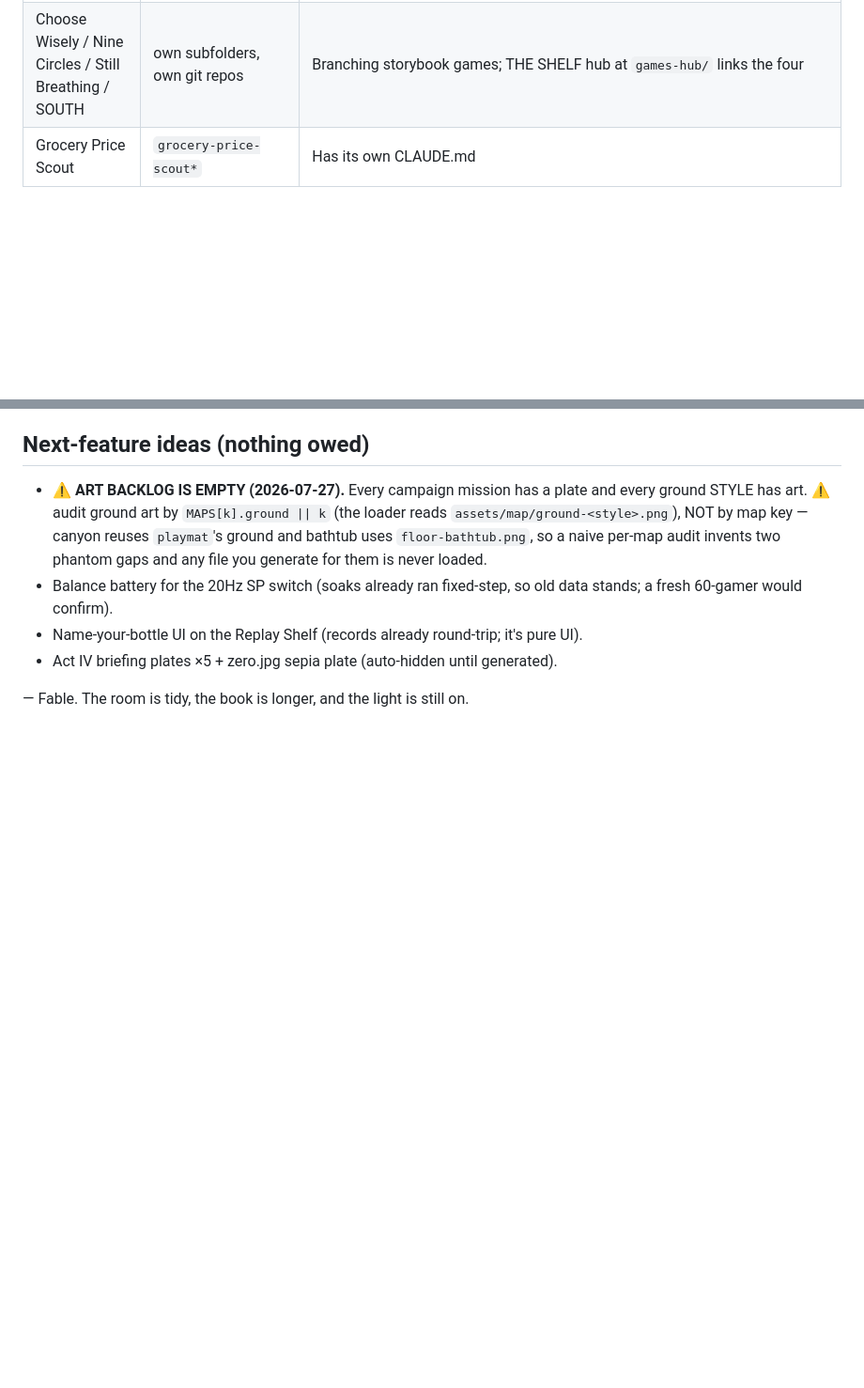
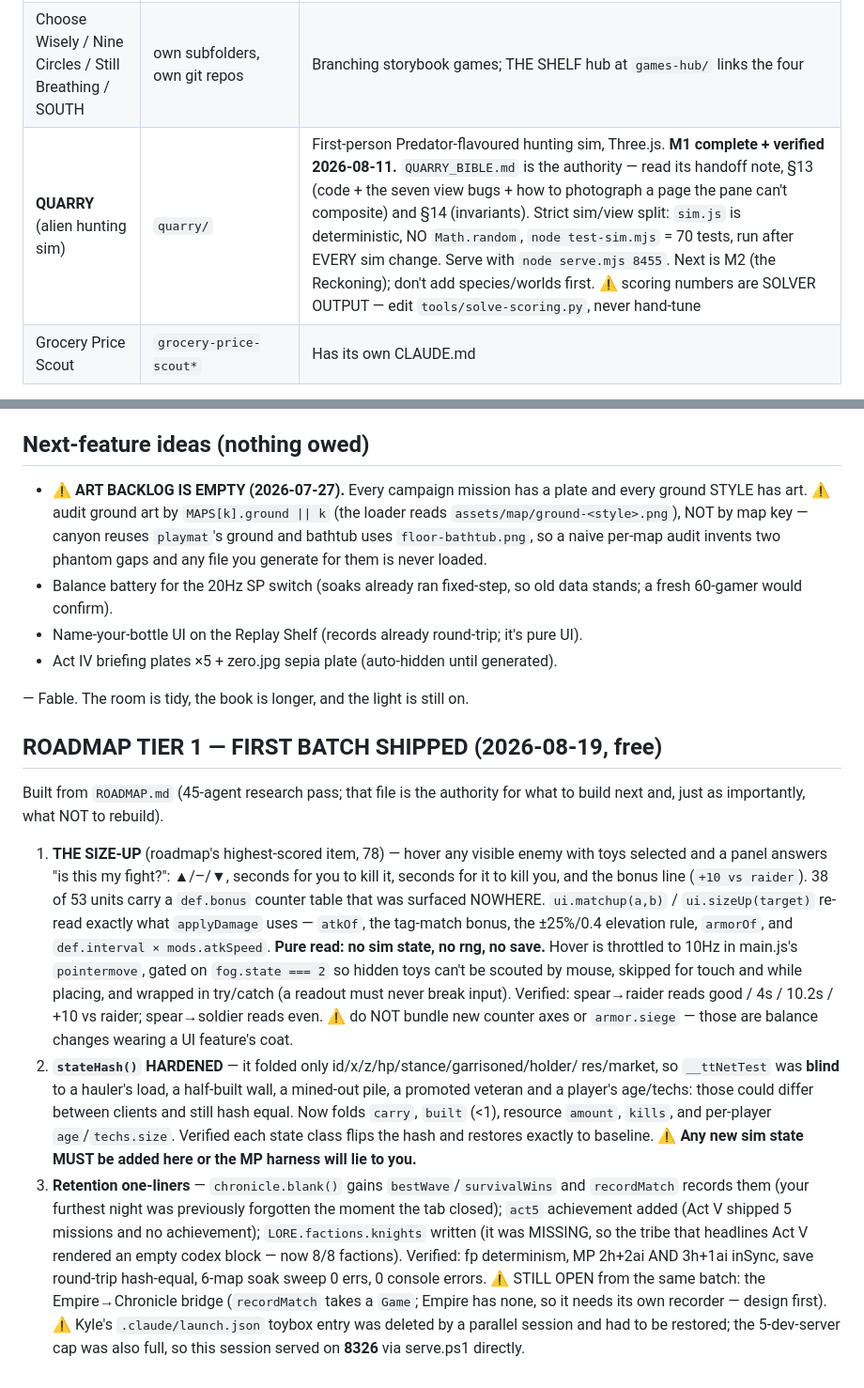
Before and after one commit to kylefriesmarketing/toybox-tactics, a Markdown page: CLAUDE.md, 2 parts joined by grey strips. Shown at 94% size. GitHub-like rendering; blank space fills up the shorter version.

Commit message:
Bible: roadmap Tier 1 batch 1 shipped
Co-Authored-By: Claude Opus 5 <noreply@anthropic.com>

```diff
--- a/CLAUDE.md
+++ b/CLAUDE.md
@@ -12,6 +12,7 @@ code visibly disagrees.
 | **Age of Toys — Godot port** (Steam path) | `age-of-toys-godot/` | Godot 4.7 faithful port, **M1–M21 done (2026-07-26)** — sim, 6 factions, 11 maps, 4 modes, 23-mission campaign, survival, save/replays, **lockstep MP over real ENet**, naval, terrain, HUD parity, meta screens, art pass, options/pause/export presets, UI parity, pets, real elevation, corner spawns, battle scars/night/living bases, and the spectacle layer (cinematic beats, THE KID, seasons, toy-blood). ⚠️ this row said "M1–M3" until 2026-07-20 and "M1–M17" until 2026-07-26 — TRUST THE PORT'S OWN `README.md`, it is the milestone authority. **`PORT_BIBLE.md`** (written 2026-07-20) = the DELTA spec: what the web gained after M17 (Empire Mode entirely, the cat/dog/Roomba, THE KID, battle scars, deepening night, positional audio, seasons, corner spawns, survival card) + all invariants/traps/voice. Hand both docs to a port session. data exported from data.js → `data/game_data.json` (never hand-edit); GLBs are DECOMPRESSED copies (no Draco). Headless tests in `tests/` |
 | Chameleon (hide & seek) | `chameleon*.html` + `assets/audio/` root files | Its audio lives in `assets/audio/` root — do NOT deploy those with Age of Toys |
 | Choose Wisely / Nine Circles / Still Breathing / SOUTH | own subfolders, own git repos | Branching storybook games; THE SHELF hub at `games-hub/` links the four |
+| **QUARRY** (alien hunting sim) | `quarry/` | First-person Predator-flavoured hunting sim, Three.js. **M1 complete + verified 2026-08-11.** `QUARRY_BIBLE.md` is the authority — read its handoff note, §13 (code + the seven view bugs + how to photograph a page the pane can't composite) and §14 (invariants). Strict sim/view split: `sim.js` is deterministic, NO `Math.random`, `node test-sim.mjs` = 70 tests, run after EVERY sim change. Serve with `node serve.mjs 8455`. Next is M2 (the Reckoning); don't add species/worlds first. ⚠️ scoring numbers are SOLVER OUTPUT — edit `tools/solve-scoring.py`, never hand-tune |
 | Grocery Price Scout | `grocery-price-scout*` | Has its own CLAUDE.md |
 
 Global rules: portable Node at `C:\Users\kylef\tools\node` (not on PATH — prefix it);
@@ -1640,3 +1641,41 @@ countPerWave size, tiered roster, `boss.every` 4, bounty, opening cushion). How
 - Act IV briefing plates ×5 + zero.jpg sepia plate (auto-hidden until generated).
 
 — Fable. The room is tidy, the book is longer, and the light is still on.
+
+## ROADMAP TIER 1 — FIRST BATCH SHIPPED (2026-08-19, free)
+
+Built from `ROADMAP.md` (45-agent research pass; that file is the authority for
+what to build next and, just as importantly, what NOT to rebuild).
+
+1. **THE SIZE-UP** (roadmap's highest-scored item, 78) — hover any visible enemy
+   with toys selected and a panel answers "is this my fight?": ▲/–/▼, seconds for
+   you to kill it, seconds for it to kill you, and the bonus line (`+10 vs raider`).
+   38 of 53 units carry a `def.bonus` counter table that was surfaced NOWHERE.
+   `ui.matchup(a,b)` / `ui.sizeUp(target)` re-read exactly what `applyDamage` uses
+   — `atkOf`, the tag-match bonus, the ±25%/0.4 elevation rule, `armorOf`, and
+   `def.interval × mods.atkSpeed`. **Pure read: no sim state, no rng, no save.**
+   Hover is throttled to 10Hz in main.js's `pointermove`, gated on
+   `fog.state === 2` so hidden toys can't be scouted by mouse, skipped for touch
+   and while placing, and wrapped in try/catch (a readout must never break input).
+   Verified: spear→raider reads good / 4s / 10.2s / +10 vs raider; spear→soldier
+   reads even. ⚠️ do NOT bundle new counter axes or `armor.siege` — those are
+   balance changes wearing a UI feature's coat.
+2. **`stateHash()` HARDENED** — it folded only id/x/z/hp/stance/garrisoned/holder/
+   res/market, so `__ttNetTest` was **blind** to a hauler's load, a half-built
+   wall, a mined-out pile, a promoted veteran and a player's age/techs: those
+   could differ between clients and still hash equal. Now folds `carry`, `built`
+   (<1), resource `amount`, `kills`, and per-player `age`/`techs.size`.
+   Verified each state class flips the hash and restores exactly to baseline.
+   ⚠️ **Any new sim state MUST be added here or the MP harness will lie to you.**
+3. **Retention one-liners** — `chronicle.blank()` gains `bestWave`/`survivalWins`
+   and `recordMatch` records them (your furthest night was previously forgotten
+   the moment the tab closed); `act5` achievement added (Act V shipped 5 missions
+   and no achievement); `LORE.factions.knights` written (it was MISSING, so the
+   tribe that headlines Act V rendered an empty codex block — now 8/8 factions).
+Verified: fp determinism, MP 2h+2ai AND 3h+1ai inSync, save round-trip hash-equal,
+6-map soak sweep 0 errs, 0 console errors.
+⚠️ STILL OPEN from the same batch: the Empire→Chronicle bridge (`recordMatch`
+takes a `Game`; Empire has none, so it needs its own recorder — design first).
+⚠️ Kyle's `.claude/launch.json` toybox entry was deleted by a parallel session and
+had to be restored; the 5-dev-server cap was also full, so this session served on
+**8326** via serve.ps1 directly.
```
